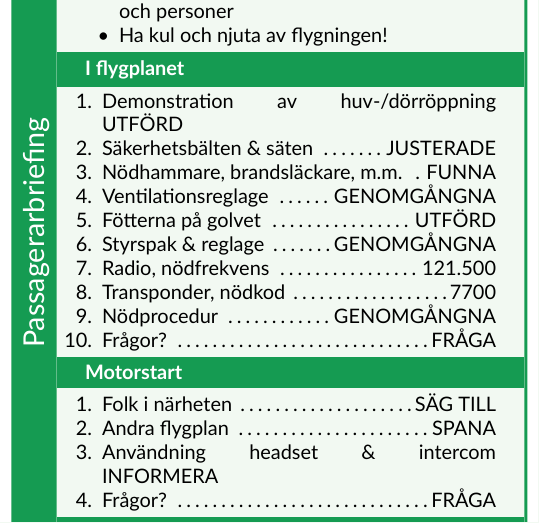
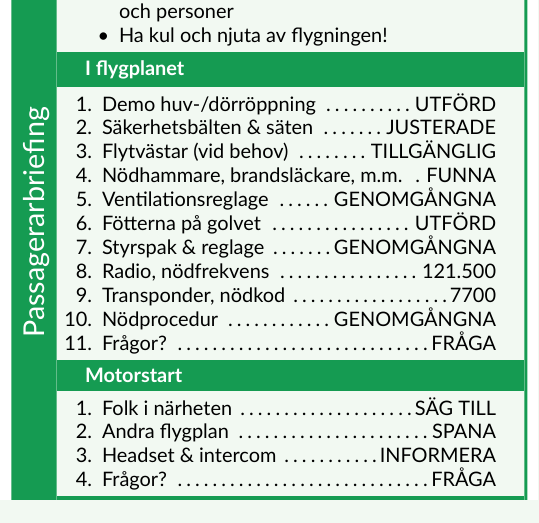
Before and after one commit to hin/checklist, a LaTeX document (pax_brief.tex): part of the page, cut so that both start at the same text. Compiled offline with XeLaTeX.

Commit message:
Adjust to make layout better

```diff
--- a/pax_brief.tex
+++ b/pax_brief.tex
@@ -33,8 +33,9 @@
     }
 
     \clsection{I flygplanet}{
-        \cl{Demonstration av huv-/dörröppning}{UTFÖRD}
+        \cl{Demo huv-/dörröppning}{UTFÖRD}
         \cl{Säkerhetsbälten \& säten}{JUSTERADE}
+        \cl{Flytvästar (vid behov)}{TILLGÄNGLIG}
         \cl{Nödhammare, brandsläckare, m.m.}{FUNNA}
         \cl{Ventilationsreglage}{GENOMGÅNGNA}
         \cl{Fötterna på golvet}{UTFÖRD}
@@ -48,7 +49,7 @@
     \clsection{Motorstart}{
         \cl{Folk i närheten}{SÄG TILL}
         \cl{Andra flygplan}{SPANA}
-        \cl{Användning headset \& intercom}{INFORMERA}
+        \cl{Headset \& intercom}{INFORMERA}
         \cl{Frågor?}{FRÅGA}
     }
 
```
